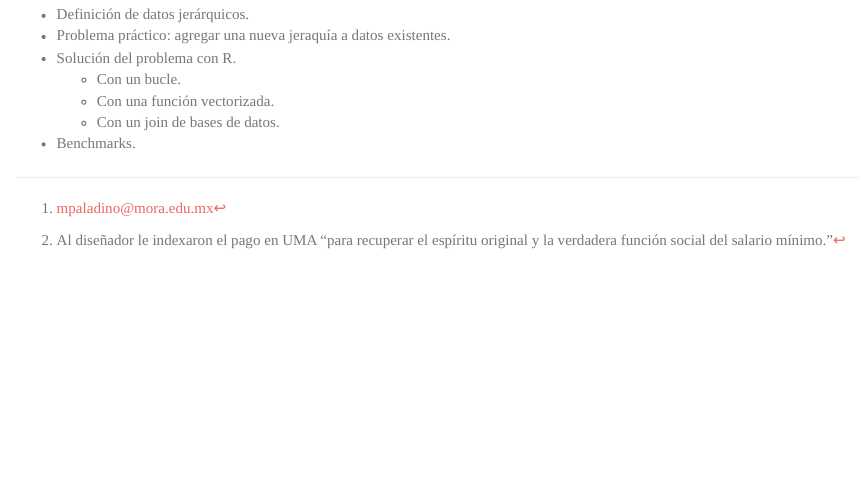
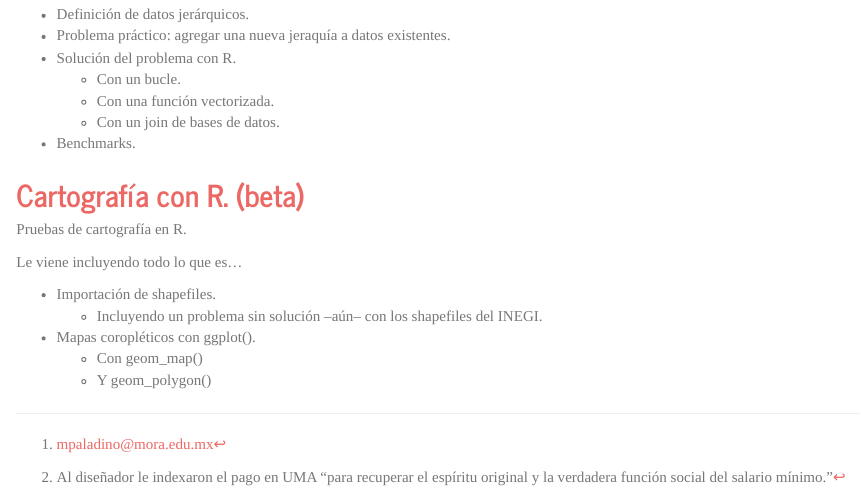
Before and after one commit to martinpaladino/martinpaladino.github.io, an R Markdown document (index.Rmd): the page in a window 1100 px wide, from 740 px down. The pictures show the output file index.html that the author committed with the source, opened offline.

Commit message:
Agregado enlace a entrada de cartografía en R.

```diff
--- a/index.Rmd
+++ b/index.Rmd
@@ -41,3 +41,15 @@ Le viene incluyendo todo lo que es...
     - Con una función vectorizada.
     - Con un join de bases de datos.
 - Benchmarks.
+
+##[Cartografía con R. (beta)](https://martinpaladino.github.io/Mapas_con_R.html)
+
+Pruebas de cartografía en R.
+
+Le viene incluyendo todo lo que es...
+
+- Importación de shapefiles.
+    - Incluyendo un problema sin solución --aún-- con los shapefiles del INEGI.
+- Mapas coropléticos con ggplot().
+    - Con geom_map()
+    - Y geom_polygon()
```
Also changed, not shown: index.html.
